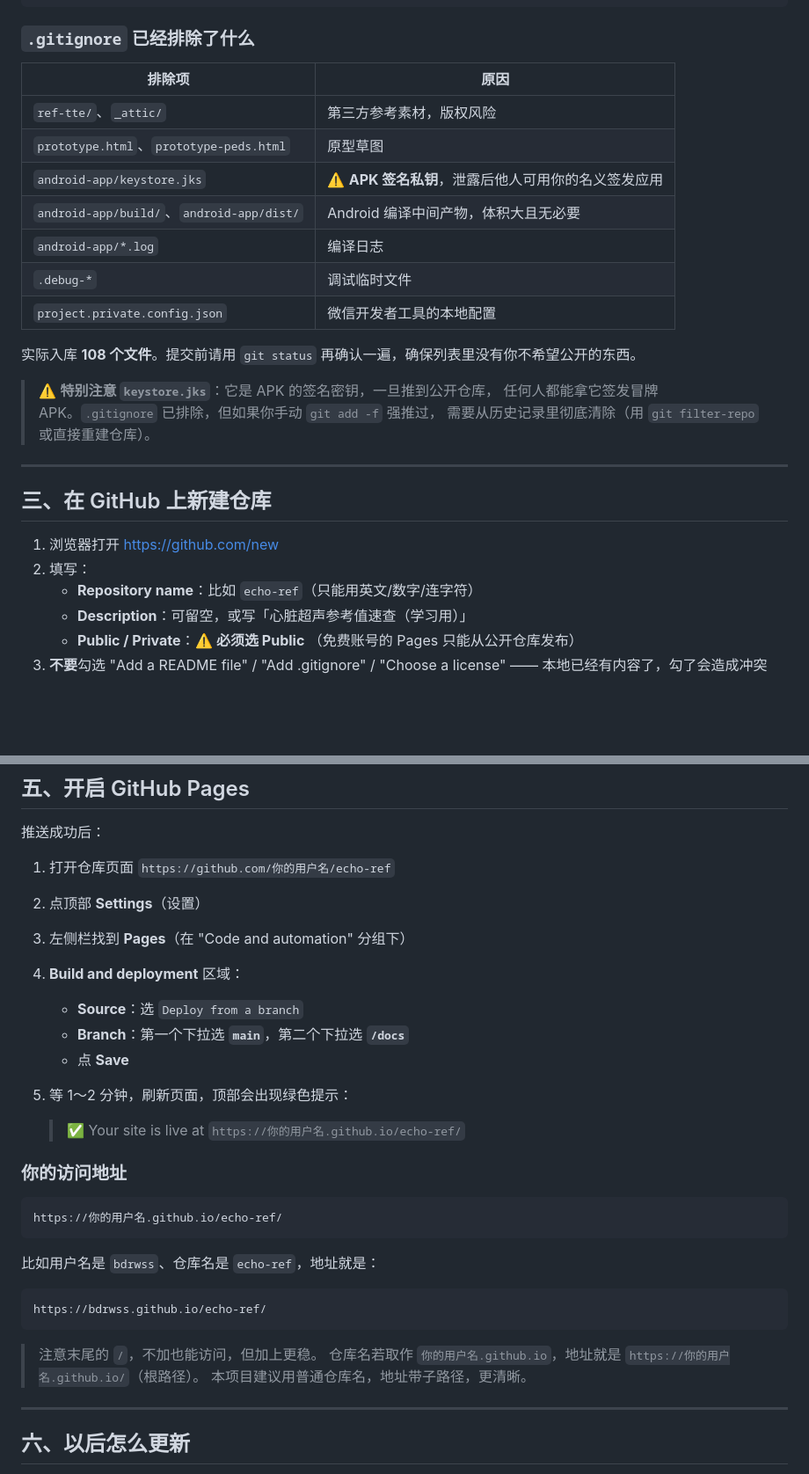
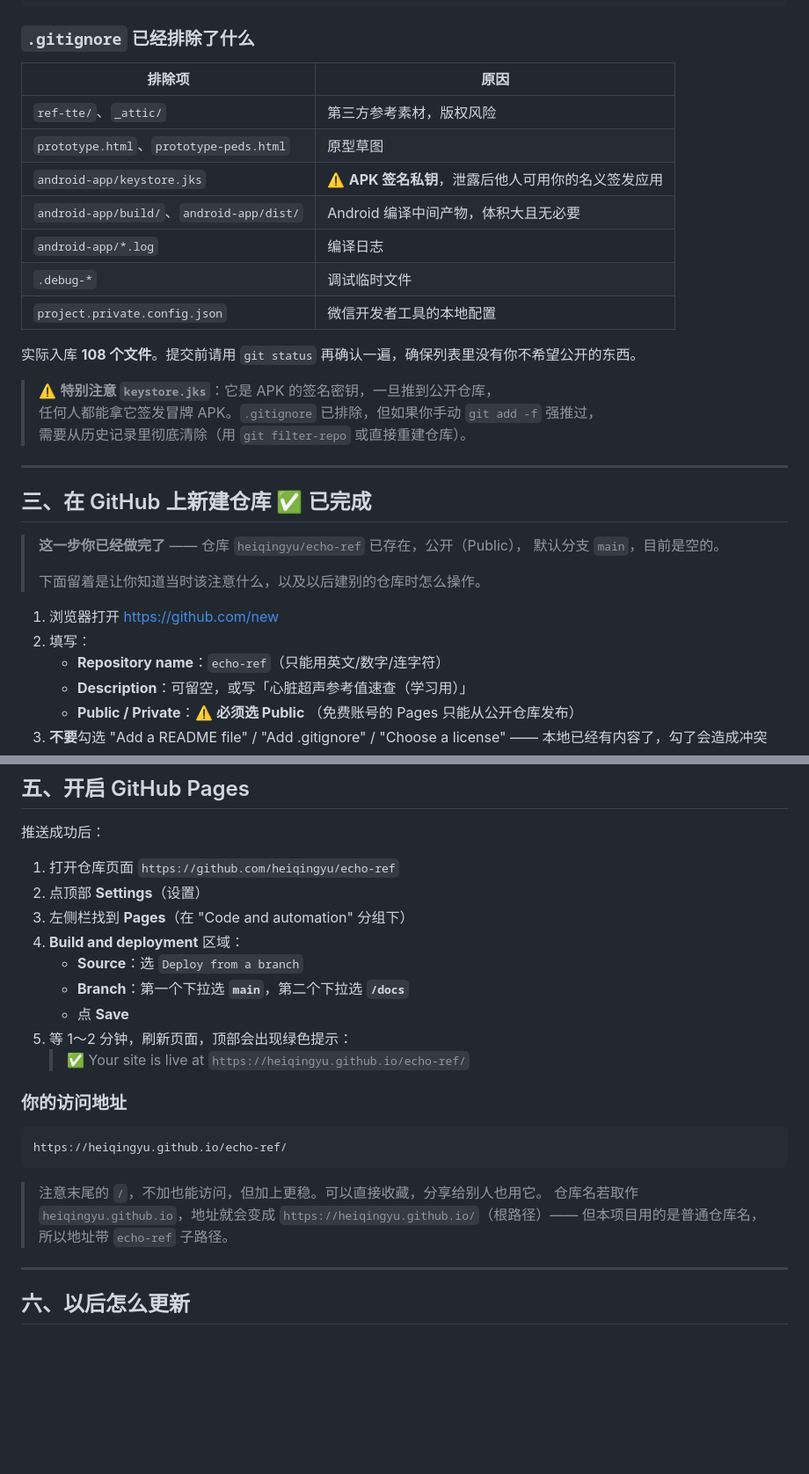
Before and after one commit to heiqingyu/echo-ref, a Markdown page: DEPLOY.md, 2 parts joined by grey strips. Shown at 88% size. Rendered like a GitHub page; blank space fills up the shorter version.

````diff
--- a/DEPLOY.md
+++ b/DEPLOY.md
@@ -84,15 +94,15 @@ git commit -m "心脏超声参考值 · 网页版首次发布"
 
 ### `.gitignore` 已经排除了什么
 
-| 排除项 | 原因 |
-|---|---|
-| `ref-tte/`、`_attic/` | 第三方参考素材，版权风险 |
-| `prototype.html`、`prototype-peds.html` | 原型草图 |
-| `android-app/keystore.jks` | ⚠️ **APK 签名私钥**，泄露后他人可用你的名义签发应用 |
-| `android-app/build/`、`android-app/dist/` | Android 编译中间产物，体积大且无必要 |
-| `android-app/*.log` | 编译日志 |
-| `.debug-*` | 调试临时文件 |
-| `project.private.config.json` | 微信开发者工具的本地配置 |
+| 排除项                                      | 原因                              |
+| ---------------------------------------- | ------------------------------- |
+| `ref-tte/`、`_attic/`                     | 第三方参考素材，版权风险                    |
+| `prototype.html`、`prototype-peds.html`   | 原型草图                            |
+| `android-app/keystore.jks`               | ⚠️ **APK 签名私钥**，泄露后他人可用你的名义签发应用 |
+| `android-app/build/`、`android-app/dist/` | Android 编译中间产物，体积大且无必要          |
+| `android-app/*.log`                      | 编译日志                            |
+| `.debug-*`                               | 调试临时文件                          |
+| `project.private.config.json`            | 微信开发者工具的本地配置                    |
 
 实际入库 **108 个文件**。提交前请用 `git status` 再确认一遍，确保列表里没有你不希望公开的东西。
 
@@ -102,11 +112,16 @@ git commit -m "心脏超声参考值 · 网页版首次发布"
 
 ---
 
-## 三、在 GitHub 上新建仓库
+## 三、在 GitHub 上新建仓库 ✅ 已完成
+
+> **这一步你已经做完了** —— 仓库 `heiqingyu/echo-ref` 已存在，公开（Public），
+> 默认分支 `main`，目前是空的。
+>
+> 下面留着是让你知道当时该注意什么，以及以后建别的仓库时怎么操作。
 
 1. 浏览器打开 <https://github.com/new>
 2. 填写：
-   - **Repository name**：比如 `echo-ref`（只能用英文/数字/连字符）
+   - **Repository name**：`echo-ref`（只能用英文/数字/连字符）
    - **Description**：可留空，或写「心脏超声参考值速查（学习用）」
    - **Public / Private**：⚠️ **必须选 Public**
      （免费账号的 Pages 只能从公开仓库发布）
@@ -164,7 +194,7 @@ Windows 上第一次输入后，系统会调用「凭据管理器」把它存起
 
 推送成功后：
 
-1. 打开仓库页面 `https://github.com/你的用户名/echo-ref`
+1. 打开仓库页面 `https://github.com/heiqingyu/echo-ref`
 2. 点顶部 **Settings**（设置）
 3. 左侧栏找到 **Pages**（在 "Code and automation" 分组下）
 4. **Build and deployment** 区域：
@@ -172,24 +202,17 @@ Windows 上第一次输入后，系统会调用「凭据管理器」把它存起
    - **Branch**：第一个下拉选 **`main`**，第二个下拉选 **`/docs`**
    - 点 **Save**
 5. 等 1～2 分钟，刷新页面，顶部会出现绿色提示：
-
-   > ✅ Your site is live at `https://你的用户名.github.io/echo-ref/`
+   > ✅ Your site is live at `https://heiqingyu.github.io/echo-ref/`
 
 ### 你的访问地址
 
 ```
-https://你的用户名.github.io/echo-ref/
+https://heiqingyu.github.io/echo-ref/
 ```
 
-比如用户名是 `bdrwss`、仓库名是 `echo-ref`，地址就是：
-
-```
-https://bdrwss.github.io/echo-ref/
-```
-
-> 注意末尾的 `/`，不加也能访问，但加上更稳。
-> 仓库名若取作 `你的用户名.github.io`，地址就是 `https://你的用户名.github.io/`（根路径）。
-> 本项目建议用普通仓库名，地址带子路径，更清晰。
+> 注意末尾的 `/`，不加也能访问，但加上更稳。可以直接收藏，分享给别人也用它。
+> 仓库名若取作 `heiqingyu.github.io`，地址就会变成 `https://heiqingyu.github.io/`（根路径）——
+> 但本项目用的是普通仓库名，所以地址带 `echo-ref` 子路径。
 
 ---
 
````
Also changed, not shown: other parts of DEPLOY.md (+59 -30 lines).
